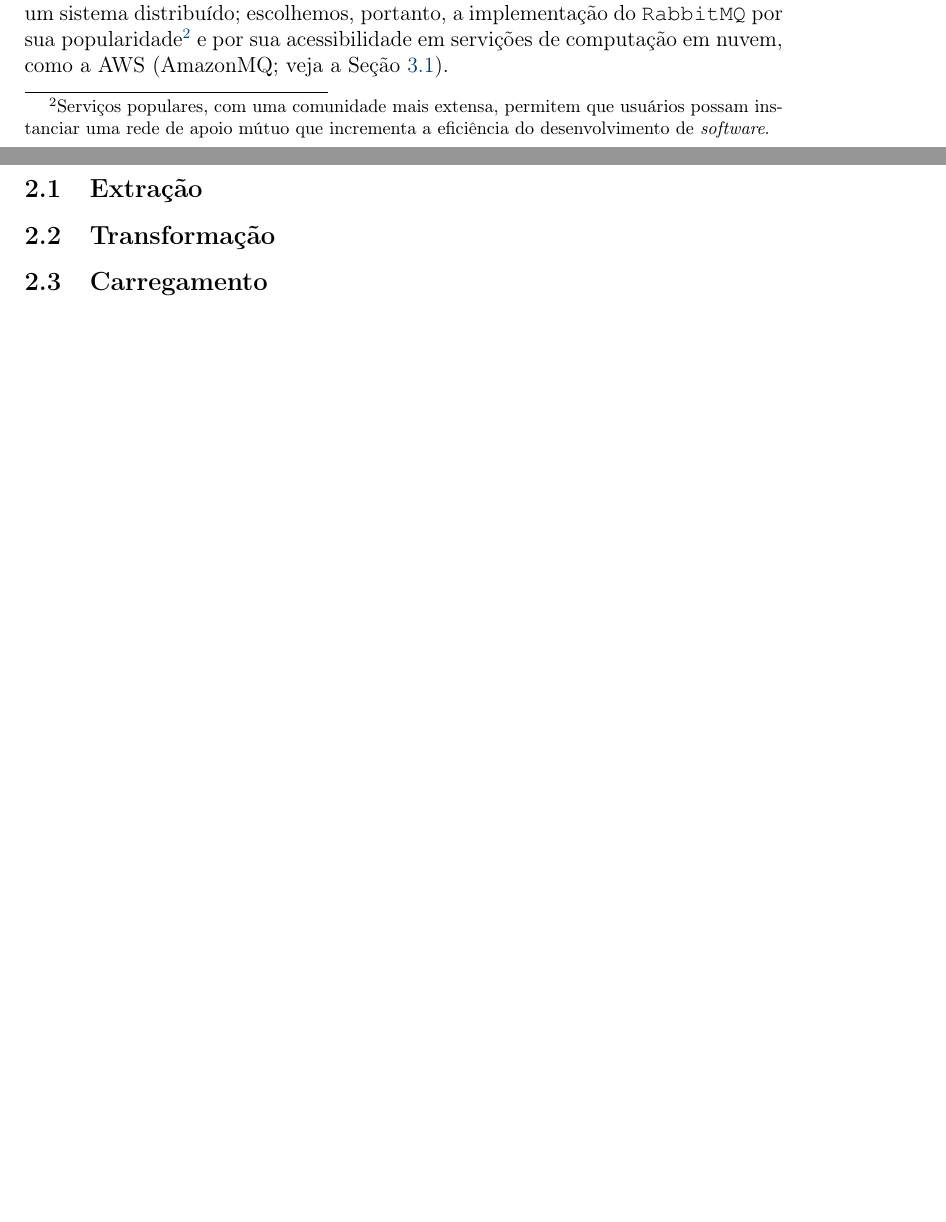
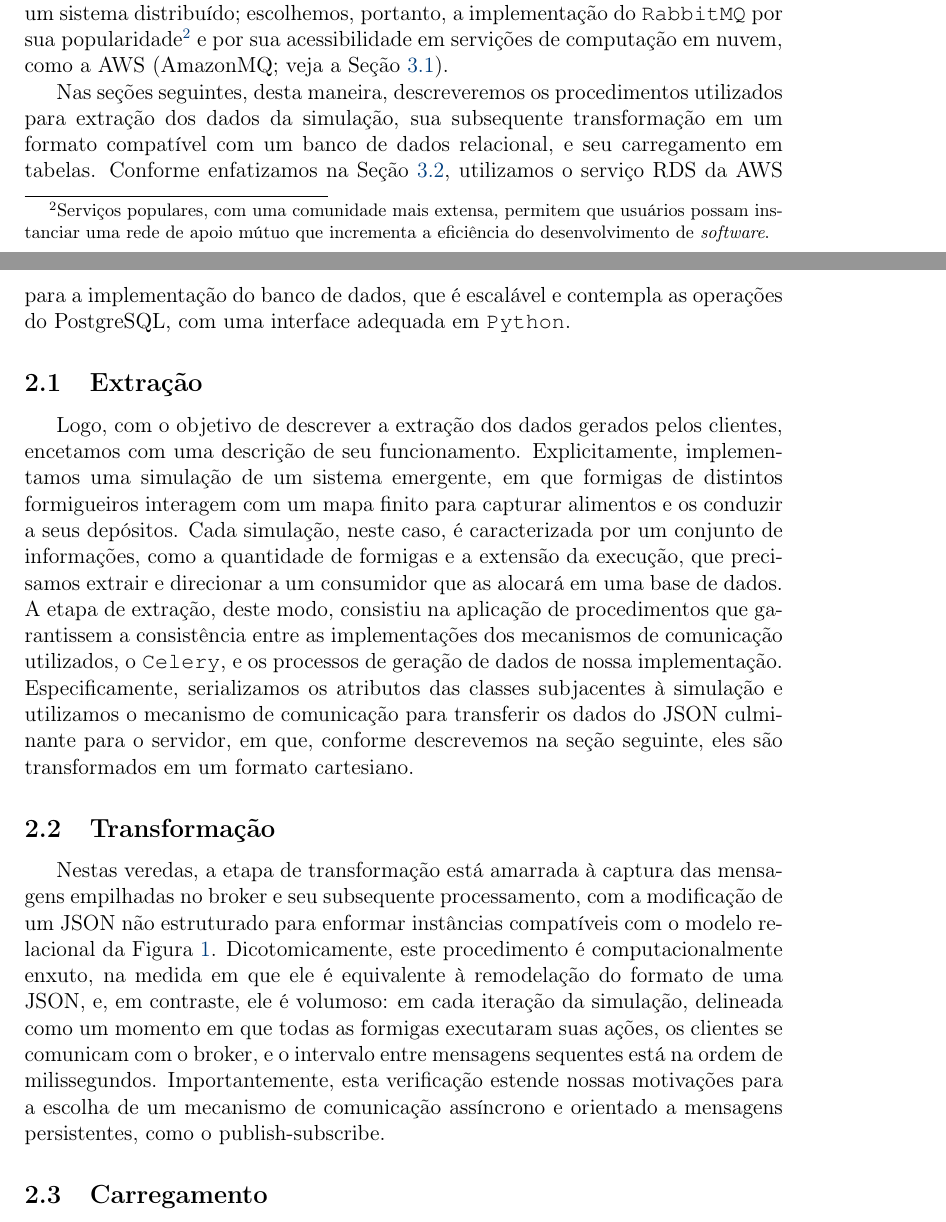
Before and after one commit to tiagodsilva/TAESB, a LaTeX document (report/report.tex): two parts of pages 5 and 6 of 7 before the commit and two parts of pages 5 and 6 of 8 after it, joined at a grey line, cut so that both start at the same text, the shorter picture padded with empty space. Compiled offline with pdfLaTeX.

Commit message:
Update ETL's description

```diff
--- a/report/report.tex
+++ b/report/report.tex
@@ -62,9 +62,18 @@
 	\noindent Neste sentido, escolhemos o mecanismo de comunicação por mensagens persistentes publish-subscribe para o gerenciamento da comunicação entre os nós de processmaneto. Utilizamos, para isso, a biblioteca \texttt{Celery}, em \texttt{Python}, que providencia uma implementação eficiente deste mecanismo. Precisávamos, assim, de um broker para garantir a integração consistente de múltiplas máquninas em um sistema distribuído; escolhemos, portanto, a implementação do \texttt{RabbitMQ} por sua popularidade\footnote{Serviços populares, com uma comunidade mais extensa, permitem que usuários possam instanciar uma rede de apoio mútuo que incrementa a eficiência do desenvolvimento de \textit{software}.} e por sua acessibilidade em servições de computação em nuvem, como a AWS (AmazonMQ; veja a Seção~\ref{sec:mq}).
 
 
+	Nas seções seguintes, desta maneira, descreveremos os procedimentos utilizados para extração dos dados da simulação, sua subsequente transformação em um formato compatível com um banco de dados relacional, e seu carregamento em tabelas. Conforme enfatizamos na Seção~\ref{sec:rds}, utilizamos o serviço RDS da AWS para a implementação do banco de dados, que é escalável e contempla as operações do PostgreSQL, com uma interface adequada em \texttt{Python}.
+
 \subsection{Extração}
+
+Logo, com o objetivo de descrever a extração dos dados gerados pelos clientes, encetamos com uma descrição de seu funcionamento. Explicitamente, implementamos uma simulação de um sistema emergente, em que formigas de distintos formigueiros interagem com um mapa finito para capturar alimentos e os conduzir a seus depósitos. Cada simulação, neste caso, é caracterizada por um conjunto de informações, como a quantidade de formigas e a extensão da execução, que precisamos extrair e direcionar a um consumidor que as alocará em uma base de dados. A etapa de extração, deste modo, consistiu na aplicação de procedimentos que garantissem a consistência entre as implementações dos mecanismos de comunicação utilizados, o \texttt{Celery}, e os processos de geração de dados de nossa implementação. Especificamente, serializamos os atributos das classes subjacentes à simulação e utilizamos o mecanismo de comunicação para transferir os dados do JSON culminante para o servidor, em que, conforme descrevemos na seção seguinte, eles são transformados em um formato cartesiano.
+
 \subsection{Transformação}
+
+Nestas veredas, a etapa de transformação está amarrada à captura das mensagens empilhadas no broker e seu subsequente processamento, com a modificação de um JSON não estruturado para enformar instâncias compatíveis com o modelo relacional da Figura~\ref{fig:relational}. Dicotomicamente, este procedimento é computacionalmente enxuto, na medida em que ele é equivalente à remodelação do formato de uma JSON, e, em contraste, ele é volumoso: em cada iteração da simulação, delineada como um momento em que todas as formigas executaram suas ações, os clientes se comunicam com o broker, e o intervalo entre mensagens sequentes está na ordem de milissegundos. Importantemente, esta verificação estende nossas motivações para a escolha de um mecanismo de comunicação assíncrono e orientado a mensagens persistentes, como o publish-subscribe.
+
 \subsection{Carregamento}
+
 
 \section{Armazenamento em nuvem (AWS)}
     O processamento e o armazenamento locais podem ser vantajosos por ter uma velocidade alta e não depender de conexões externas. No entanto, essas vantagens podem acabar rapidamente ao passo que a quantidade a ser processada/armazenada começa a aumentar. Nesse sentido, uma das alternativas mais adotadas atualmente é a de computação em nuvem, onde um ambiente vasto com soluções prontas ou customizáveis são disponibilizadas e de forma escalável, de acordo com a demanda.
```
Also changed, not shown: report/report.pdf, report/report.tex (2 more changed lines), 9 other files.
